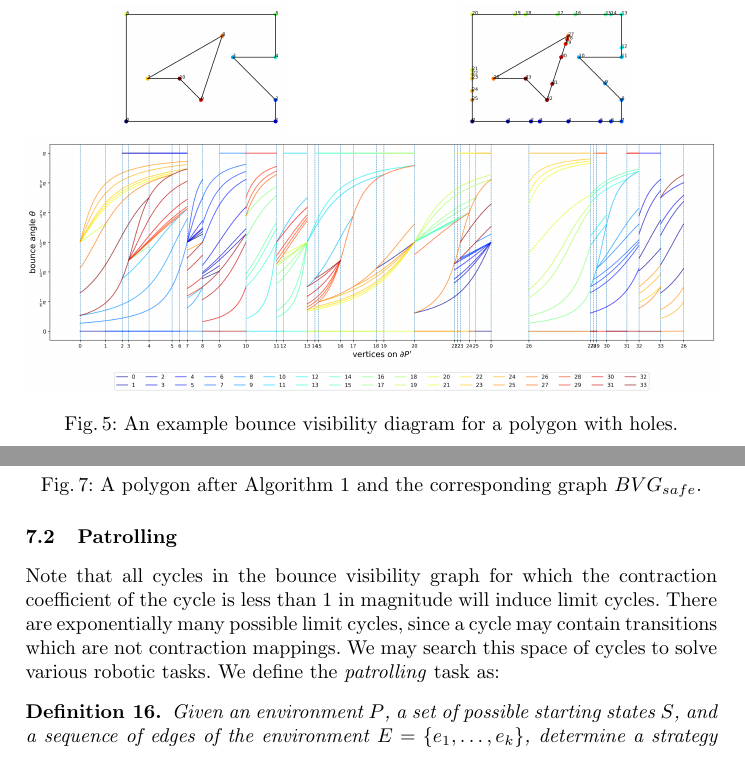
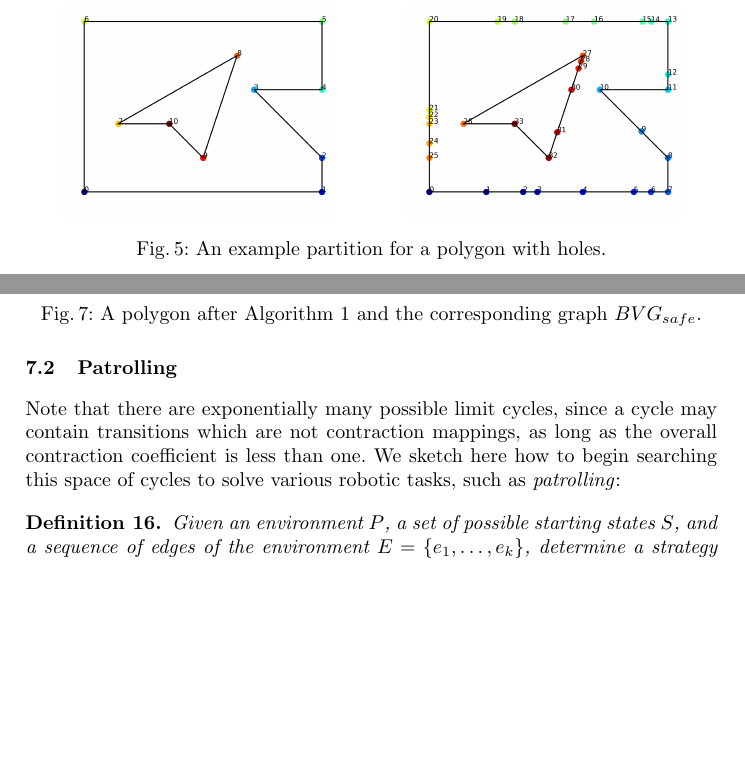
Before and after one commit to alexandroid000/bounce-viz, a LaTeX document (wafr_paper/wafr_paper.tex): two parts of pages 9 and 14 of 21 before the commit and two parts of pages 8 and 14 of 21 after it, joined at a grey line, cut so that both start at the same text, the shorter picture padded with empty space. Compiled offline with pdfLaTeX.

Commit message:
wafr_paper: clean up algo 2

```diff
--- a/wafr_paper/wafr_paper.tex
+++ b/wafr_paper/wafr_paper.tex
@@ -21,6 +21,7 @@
 \usetikzlibrary{through,calc, quotes,angles}
 \usepackage{mathtools}
 
+\setlength{\intextsep}{5pt}
 
 % bounce transition graph
 % visibility event graph
@@ -671,23 +672,23 @@ The proof of Proposition \ref{prop:complexity} is left to the Appendix.
 \centering
 \begin{subfigure}{0.5\textwidth}
 \centering
-\includegraphics[width=0.5\linewidth]{figures/median_holes.png}
+\includegraphics[width=0.8\linewidth]{figures/median_holes.png}
 \centering
 %\captionof{figure}{\label{fig:median_holes}}
 \end{subfigure}%
 \begin{subfigure}{0.5\textwidth}
 \centering
-\includegraphics[width=0.5\linewidth]{figures/median_holes_inserted.png}
+\includegraphics[width=0.8\linewidth]{figures/median_holes_inserted.png}
 \centering
 %\captionof{figure}{\label{fig:median_holes_inserted}}
 \end{subfigure}
-\begin{subfigure}{\textwidth}
-\centering
-\includegraphics[width=\linewidth]{figures/median_holes_bvd_all_inserted.png}
-\centering
-%\captionof{figure}{\label{fig:median_holes_bvd_all_inserted}}
-\end{subfigure}
-\caption{An example bounce visibility diagram for a polygon with holes.}
+%\begin{subfigure}{\textwidth}
+%\centering
+%\includegraphics[width=\linewidth]{figures/median_holes_bvd_all_inserted.png}
+%\centering
+%%\captionof{figure}{\label{fig:median_holes_bvd_all_inserted}}
+%\end{subfigure}
+\caption{An example partition for a polygon with holes.}
 \label{fig:bvd_holes}
 \end{figure}
 
@@ -1184,11 +1187,11 @@ $BVG_{safe}$. }
 
 \subsection{Patrolling}
 
-Note that all cycles in the bounce visibility graph for which the contraction coefficient of
-the cycle is less than 1 in magnitude will induce limit cycles. There are
+Note that there are
 exponentially many possible limit cycles, since a cycle may contain
-transitions which are not contraction mappings. We may search this space of cycles to
-solve various robotic tasks. We define the \emph{patrolling} task as:
+transitions which are not contraction mappings, as long as the overall
+contraction coefficient is less than one. We sketch here how to begin searching
+this space of cycles to solve various robotic tasks, such as \emph{patrolling}:
 
 \begin{definition}
 Given an environment $P$, a set of possible starting states $S$, and
```
Also changed, not shown: wafr_paper/wafr_paper.pdf, wafr_paper/wafr_paper.tex (18 more changed lines).
